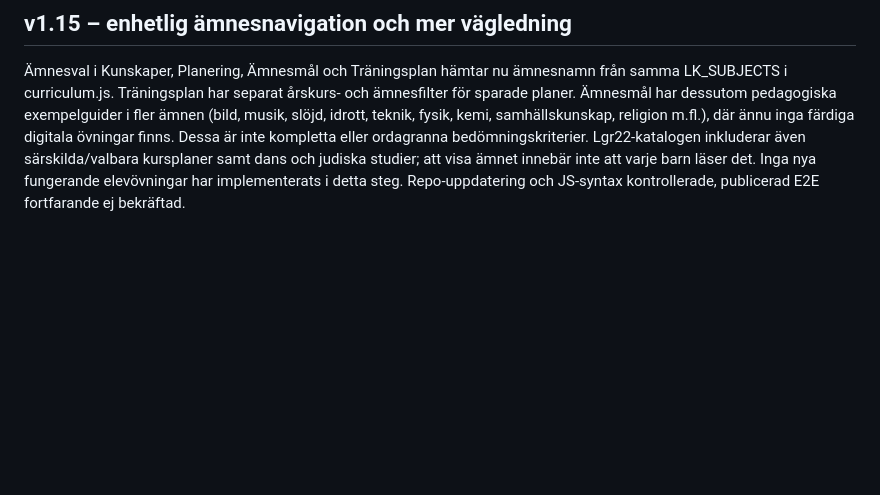
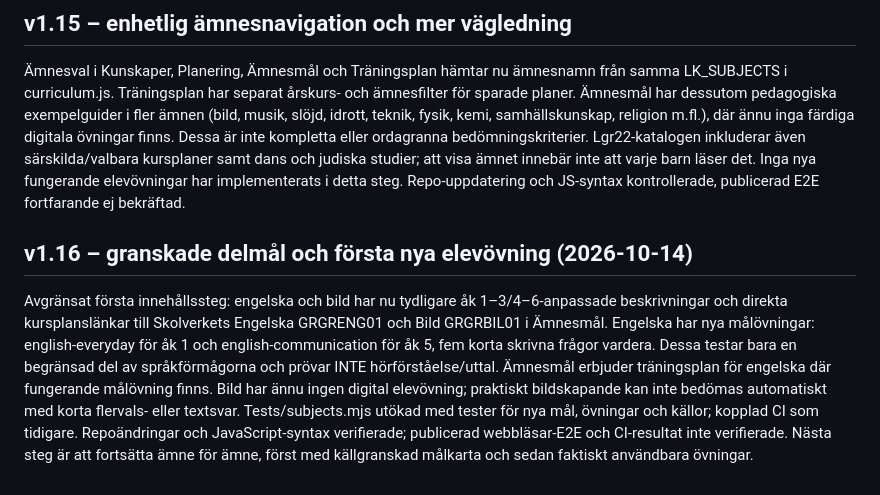
Before and after one commit to gergins/larkompassen, a Markdown page: docs/PROJECT_MEMORY.md, the part around the change. Drawn GitHub-style; blank space fills up the shorter version.

Commit message:
Document first reviewed Lgr22 goals and implemented English lessons

```diff
--- a/docs/PROJECT_MEMORY.md
+++ b/docs/PROJECT_MEMORY.md
@@ -140,3 +140,7 @@ Test tests/subjects.mjs har lagts till och kopplats till GitHub Actions. CI-grö
 
 ## v1.15 – enhetlig ämnesnavigation och mer vägledning
 Ämnesval i Kunskaper, Planering, Ämnesmål och Träningsplan hämtar nu ämnesnamn från samma LK_SUBJECTS i curriculum.js. Träningsplan har separat årskurs- och ämnesfilter för sparade planer. Ämnesmål har dessutom pedagogiska exempelguider i fler ämnen (bild, musik, slöjd, idrott, teknik, fysik, kemi, samhällskunskap, religion m.fl.), där ännu inga färdiga digitala övningar finns. Dessa är inte kompletta eller ordagranna bedömningskriterier. Lgr22-katalogen inkluderar även särskilda/valbara kursplaner samt dans och judiska studier; att visa ämnet innebär inte att varje barn läser det. Inga nya fungerande elevövningar har implementerats i detta steg. Repo-uppdatering och JS-syntax kontrollerade, publicerad E2E fortfarande ej bekräftad.
+
+
+## v1.16 – granskade delmål och första nya elevövning (2026-10-14)
+Avgränsat första innehållssteg: engelska och bild har nu tydligare åk 1–3/4–6-anpassade beskrivningar och direkta kursplanslänkar till Skolverkets Engelska GRGRENG01 och Bild GRGRBIL01 i Ämnesmål. Engelska har nya målövningar: english-everyday för åk 1 och english-communication för åk 5, fem korta skrivna frågor vardera. Dessa testar bara en begränsad del av språkförmågorna och prövar INTE hörförståelse/uttal. Ämnesmål erbjuder träningsplan för engelska där fungerande målövning finns. Bild har ännu ingen digital elevövning; praktiskt bildskapande kan inte bedömas automatiskt med korta flervals- eller textsvar. Tests/subjects.mjs utökad med tester för nya mål, övningar och källor; kopplad CI som tidigare. Repoändringar och JavaScript-syntax verifierade; publicerad webbläsar-E2E och CI-resultat inte verifierade. Nästa steg är att fortsätta ämne för ämne, först med källgranskad målkarta och sedan faktiskt användbara övningar.
```
